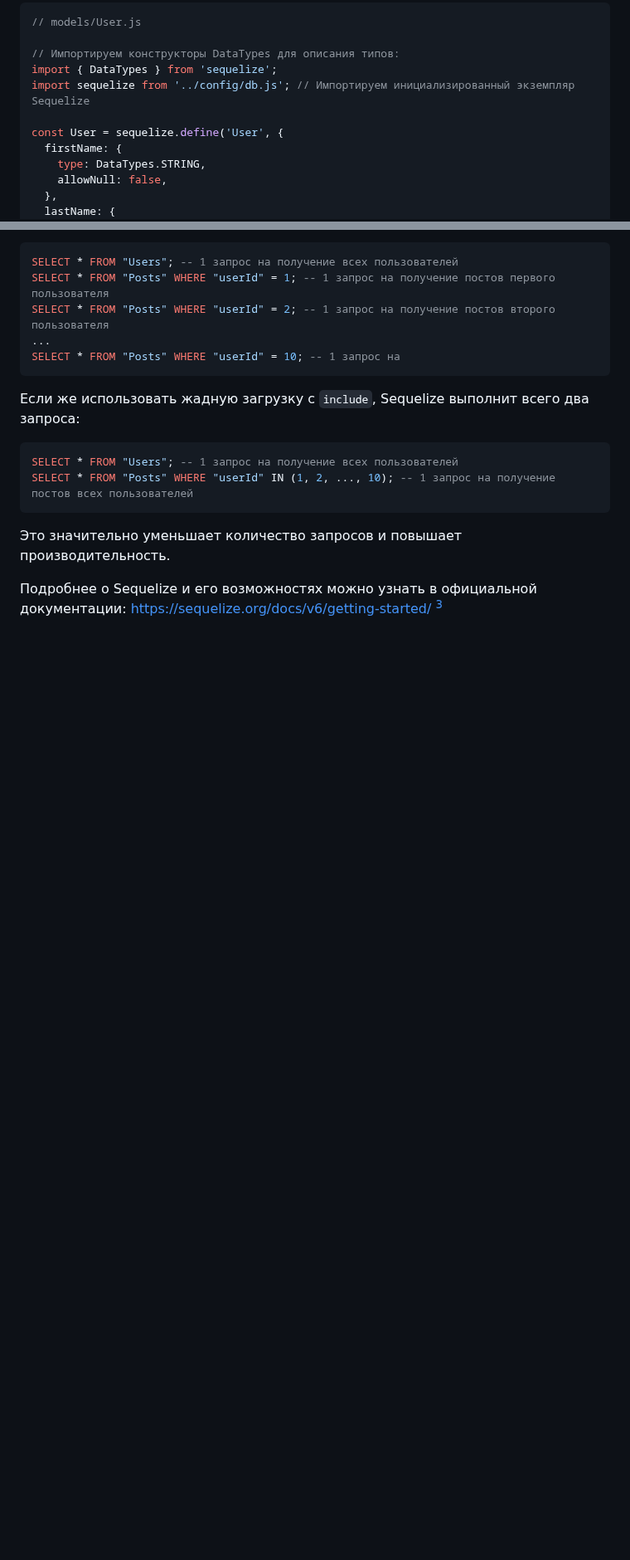
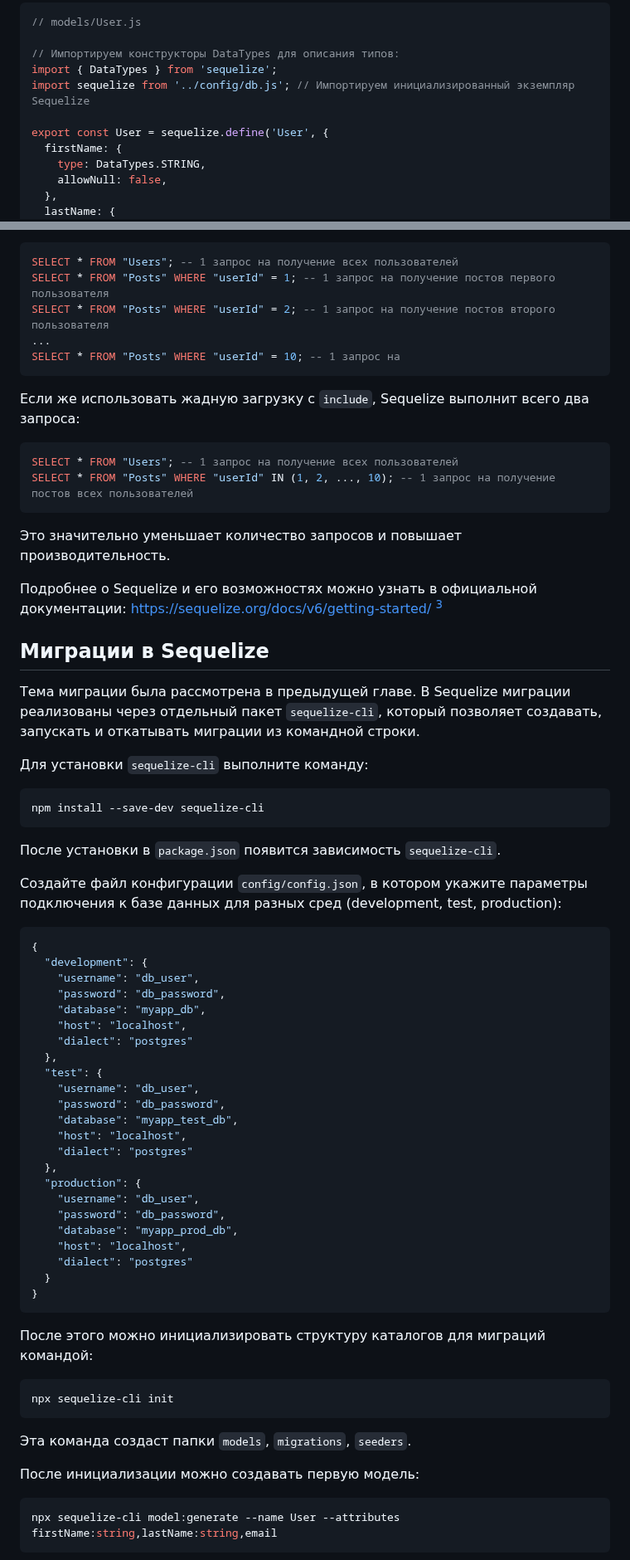
Before and after one commit to MSU-Courses/development-server-side-applications, a Markdown page: 07_ORM/readme.md, 2 parts joined by grey strips. Shown at 83% size. Rendered like a GitHub page; blank space fills up the shorter version.

Commit message:
feat: Enhance Sequelize model documentation with migration details and examples

````diff
--- a/07_ORM/readme.md
+++ b/07_ORM/readme.md
@@ -171,7 +171,7 @@ _Модель в Sequelize_ — это класс (или описанный ч
 import { DataTypes } from 'sequelize';
 import sequelize from '../config/db.js'; // Импортируем инициализированный экземпляр Sequelize
 
-const User = sequelize.define('User', {
+export const User = sequelize.define('User', {
   firstName: {
     type: DataTypes.STRING,
     allowNull: false,
@@ -566,3 +568,57 @@ SELECT * FROM "Posts" WHERE "userId" IN (1, 2, ..., 10); -- 1 запрос на
 
 Подробнее о Sequelize и его возможностях можно узнать в официальной документации: https://sequelize.org/docs/v6/getting-started/ [^4]
 
+## Миграции в Sequelize
+
+Тема миграции была рассмотрена в предыдущей главе. В Sequelize миграции реализованы через отдельный пакет `sequelize-cli`, который позволяет создавать, запускать и откатывать миграции из командной строки.
+
+Для установки `sequelize-cli` выполните команду:
+
+```bash
+npm install --save-dev sequelize-cli
+```
+
+После установки в `package.json` появится зависимость `sequelize-cli`.
+
+Создайте файл конфигурации `config/config.json`, в котором укажите параметры подключения к базе данных для разных сред (development, test, production):
+
+```json
+{
+  "development": {
+    "username": "db_user",
+    "password": "db_password",
+    "database": "myapp_db",
+    "host": "localhost",
+    "dialect": "postgres"
+  },
+  "test": {
+    "username": "db_user",
+    "password": "db_password",
+    "database": "myapp_test_db",
+    "host": "localhost",
+    "dialect": "postgres"
+  },
+  "production": {
+    "username": "db_user",
+    "password": "db_password",
+    "database": "myapp_prod_db",
+    "host": "localhost",
+    "dialect": "postgres"
+  }
+}
+```
+
+После этого можно инициализировать структуру каталогов для миграций командой:
+
+```bash
+npx sequelize-cli init
+```
+
+Эта команда создаст папки `models`, `migrations`, `seeders`.
+
+После инициализации можно создавать первую модель:
+
+```bash
+npx sequelize-cli model:generate --name User --attributes firstName:string,lastName:string,email
+```
+
````
Also changed, not shown: other parts of 07_ORM/readme.md (+136 -1 lines).
